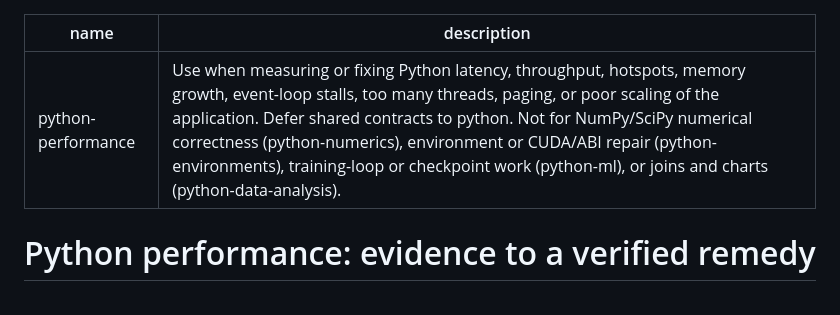
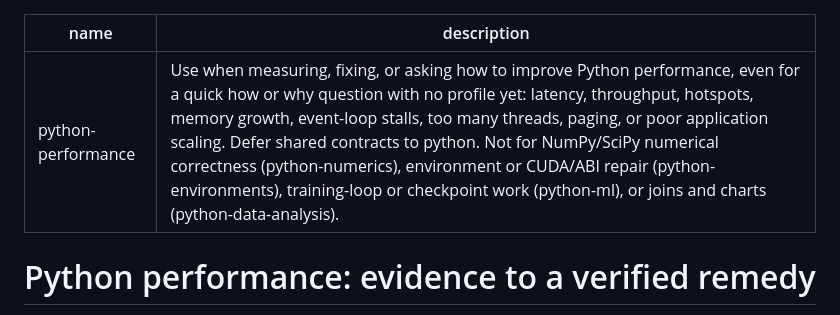
Before and after one commit to nerdneilsfield/skills, a Markdown page: coding/python-performance/SKILL.md, the part around the change. Drawn GitHub-style.

```diff
--- a/coding/python-performance/SKILL.md
+++ b/coding/python-performance/SKILL.md
@@ -1,6 +1,6 @@
 ---
 name: python-performance
-description: "Use when measuring or fixing Python latency, throughput, hotspots, memory growth, event-loop stalls, too many threads, paging, or poor scaling of the application. Defer shared contracts to python. Not for NumPy/SciPy numerical correctness (python-numerics), environment or CUDA/ABI repair (python-environments), training-loop or checkpoint work (python-ml), or joins and charts (python-data-analysis)."
+description: "Use when measuring, fixing, or asking how to improve Python performance, even for a quick how or why question with no profile yet: latency, throughput, hotspots, memory growth, event-loop stalls, too many threads, paging, or poor application scaling. Defer shared contracts to python. Not for NumPy/SciPy numerical correctness (python-numerics), environment or CUDA/ABI repair (python-environments), training-loop or checkpoint work (python-ml), or joins and charts (python-data-analysis)."
 ---
 
 # Python performance: evidence to a verified remedy
```
Also changed, not shown: coding/python-ml/SKILL.md (+1 -1 lines), coding/python-numerics/SKILL.md (+1 -1 lines).
